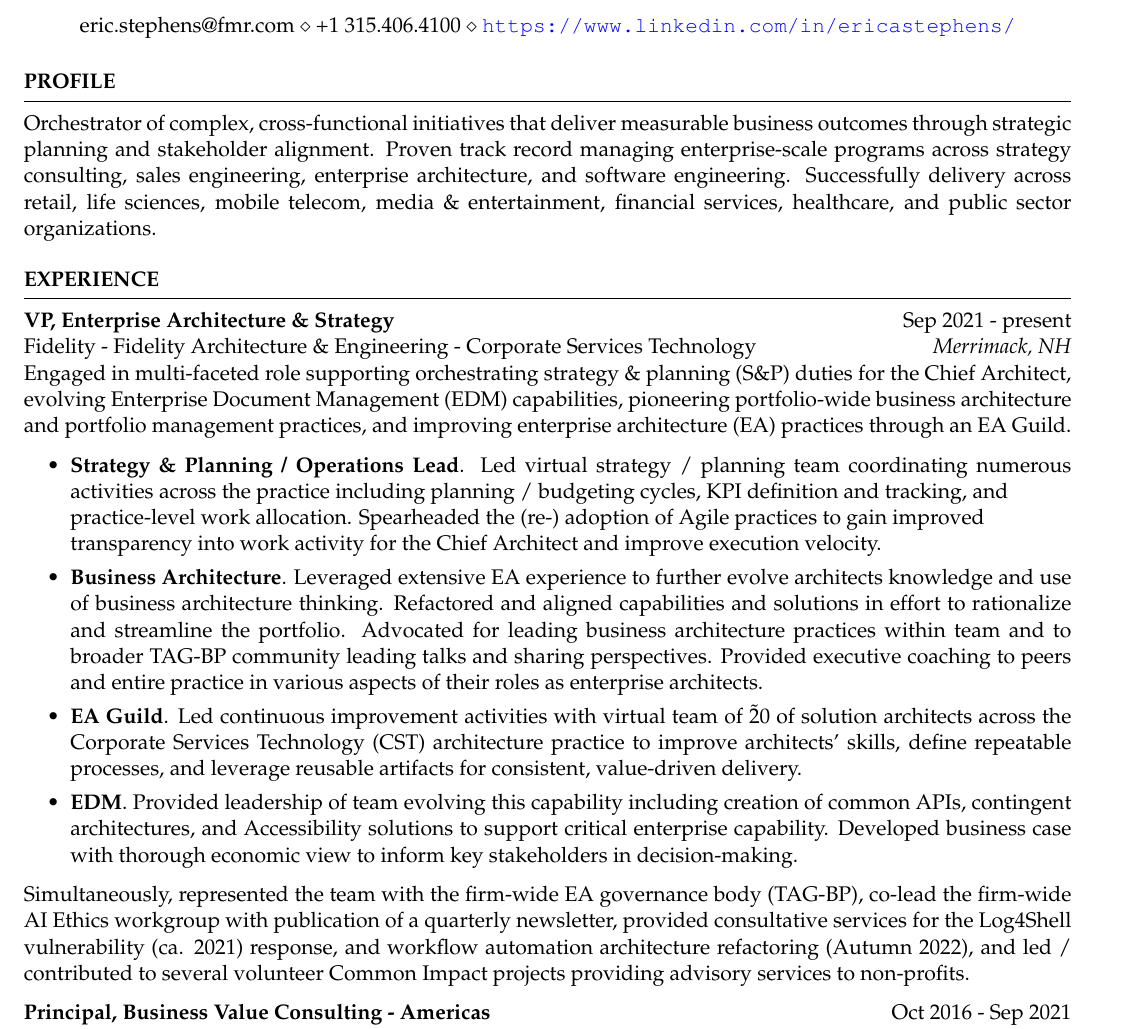
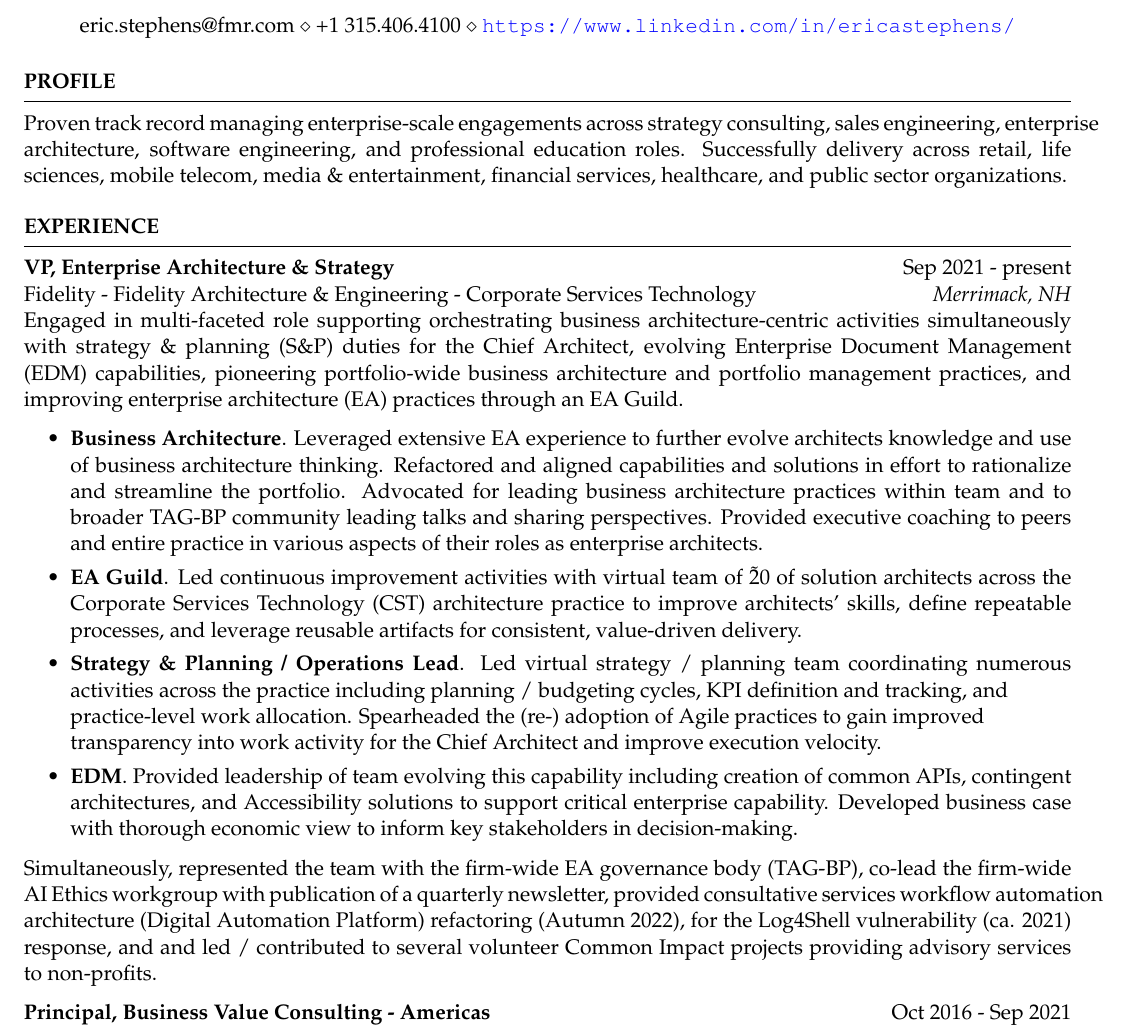
Before and after one commit to ericstephens/ericstephens.github.io, a LaTeX CV (resume.tex): part of page 1 of 3, cut so that both start at the same text. Compiled offline with pdfLaTeX.

Commit message:
update for srini's role

```diff
--- a/resume.tex
+++ b/resume.tex
@@ -11,7 +11,7 @@
 \begin{document}
 
 \begin{rSection}{Profile}
-Orchestrator of complex, cross-functional initiatives that deliver measurable business outcomes through strategic planning and stakeholder alignment. Proven track record managing enterprise-scale programs across strategy consulting, sales engineering, enterprise architecture, and software engineering. Successfully delivery across retail, life sciences, mobile telecom, media \& entertainment, financial services, healthcare, and public sector organizations.
+Proven track record managing enterprise-scale engagements across strategy consulting, sales engineering, enterprise architecture, software engineering, and professional education roles. Successfully delivery across retail, life sciences, mobile telecom, media \& entertainment, financial services, healthcare, and public sector organizations.
 
 % I help enterprises evolve their business and technical capabilities and provide economic justification for doing so. Excelled in multiple roles such as strategy consulting / engagement management, sales engineering, enterprise architecture, and software engineering. Engaged in multiple industries including retail, life sciences, mobile telecom, media \& entertainment, financial services, healthcare, and public sector.
 \end{rSection}
@@ -19,17 +19,18 @@
 \begin{rSection}{Experience}
 \textbf{VP, Enterprise Architecture \& Strategy} \hfill Sep 2021 - present\\
 Fidelity - Fidelity Architecture \& Engineering - Corporate Services Technology \hfill \textit{Merrimack, NH}\\
-Engaged in multi-faceted role supporting orchestrating strategy \& planning (S\&P) duties for the Chief Architect, evolving Enterprise Document Management (EDM) capabilities, pioneering portfolio-wide business architecture and portfolio management practices, and improving enterprise architecture (EA) practices through an EA Guild.
+Engaged in multi-faceted role supporting orchestrating business architecture-centric activities simultaneously with strategy \& planning (S\&P) duties for the Chief Architect, evolving Enterprise Document Management (EDM) capabilities, pioneering portfolio-wide business architecture and portfolio management practices, and improving enterprise architecture (EA) practices through an EA Guild.
 
 \begin{itemize}
 \itemsep -3pt {}
-\item \textbf{Strategy \& Planning / Operations Lead}. Led virtual strategy / planning team coordinating numerous activities across the practice including planning / budgeting cycles, KPI definition and tracking, and\\practice-level work allocation. Spearheaded the (re-) adoption of Agile practices to gain improved \\transparency into work activity for the Chief Architect and improve execution velocity.
+
 \item \textbf{Business Architecture}. Leveraged extensive EA experience to further evolve architects knowledge and use of business architecture thinking. Refactored and aligned capabilities and solutions in effort to rationalize and streamline the portfolio. Advocated for leading business architecture practices within team and to broader TAG-BP community leading talks and sharing perspectives. Provided executive coaching to peers and entire practice in various aspects of their roles as enterprise architects.
 \item \textbf{EA Guild}. Led continuous improvement activities with virtual team of \~20 of solution architects across the Corporate Services Technology (CST) architecture practice to improve architects' skills, define repeatable processes, and leverage reusable artifacts for consistent, value-driven delivery.
+\item \textbf{Strategy \& Planning / Operations Lead}. Led virtual strategy / planning team coordinating numerous activities across the practice including planning / budgeting cycles, KPI definition and tracking, and\\practice-level work allocation. Spearheaded the (re-) adoption of Agile practices to gain improved \\transparency into work activity for the Chief Architect and improve execution velocity.
 \item \textbf{EDM}. Provided leadership of team evolving this capability including creation of common APIs, contingent architectures, and Accessibility solutions to support critical enterprise capability. Developed business case with thorough economic view to inform key stakeholders in decision-making.
 \end{itemize}
 
-Simultaneously, represented the team with the firm-wide EA governance body (TAG-BP), co-lead the firm-wide AI Ethics workgroup with publication of a quarterly newsletter, provided consultative services for the Log4Shell vulnerability (ca. 2021) response, and workflow automation architecture refactoring (Autumn 2022), and led / contributed to several volunteer Common Impact projects providing advisory services to non-profits.
+Simultaneously, represented the team with the firm-wide EA governance body (TAG-BP), co-lead the firm-wide AI Ethics workgroup with publication of a quarterly newsletter, provided consultative services workflow automation architecture (Digital Automation Platform) refactoring (Autumn 2022), for the Log4Shell vulnerability (ca. 2021) response, and  and led / contributed to several volunteer Common Impact projects providing advisory services to non-profits.
 
 \textbf{Principal, Business Value Consulting - Americas} \hfill Oct 2016 - Sep 2021\\
 Commvault \hfill \textit{Tinton Falls, NJ}\\
```
Also changed, not shown: resume.pdf. Lines whose indentation alone changed are shown as unchanged.
